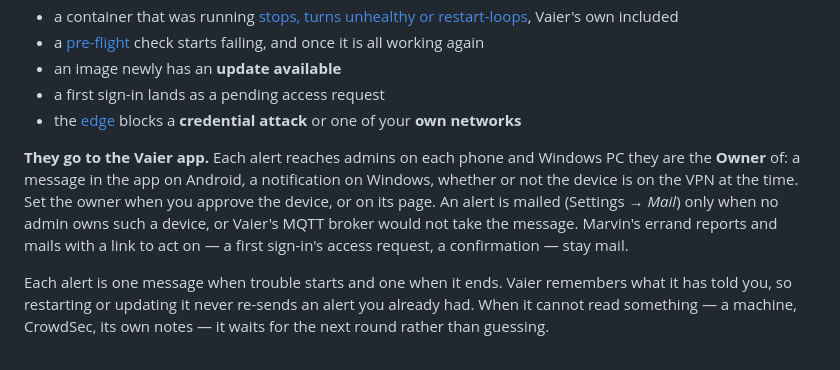
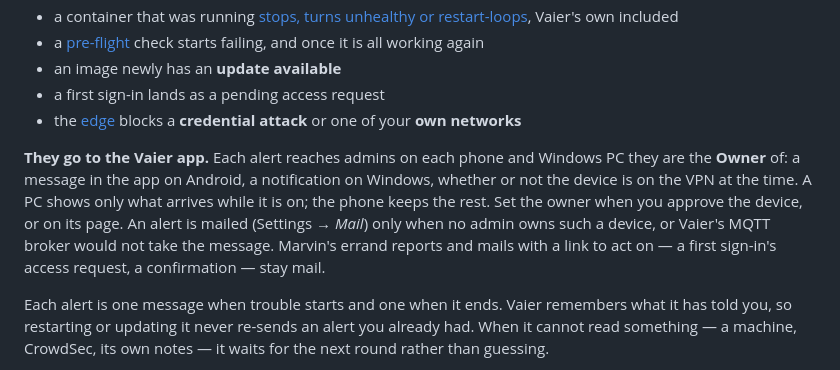
Before and after one commit to geir-eilertsen/vaier, a Markdown page: docs/MONITORING.md, the part around the change. Rendered like a GitHub page.

Commit message:
Sync 375123a

```diff
--- a/docs/MONITORING.md
+++ b/docs/MONITORING.md
@@ -21,7 +21,7 @@ Admins are told when:
 - a first sign-in lands as a pending access request
 - the [edge](NETWORKING.md#edge-hardening) blocks a **credential attack** or one of your **own networks**
 
-**They go to the Vaier app.** Each alert reaches admins on each phone and Windows PC they are the **Owner** of: a message in the app on Android, a notification on Windows, whether or not the device is on the VPN at the time. Set the owner when you approve the device, or on its page. An alert is mailed (Settings → *Mail*) only when no admin owns such a device, or Vaier's MQTT broker would not take the message. Marvin's errand reports and mails with a link to act on — a first sign-in's access request, a confirmation — stay mail.
+**They go to the Vaier app.** Each alert reaches admins on each phone and Windows PC they are the **Owner** of: a message in the app on Android, a notification on Windows, whether or not the device is on the VPN at the time. A PC shows only what arrives while it is on; the phone keeps the rest. Set the owner when you approve the device, or on its page. An alert is mailed (Settings → *Mail*) only when no admin owns such a device, or Vaier's MQTT broker would not take the message. Marvin's errand reports and mails with a link to act on — a first sign-in's access request, a confirmation — stay mail.
 
 Each alert is one message when trouble starts and one when it ends. Vaier remembers what it has told you, so restarting or updating it never re-sends an alert you already had. When it cannot read something — a machine, CrowdSec, its own notes — it waits for the next round rather than guessing.
 
```
